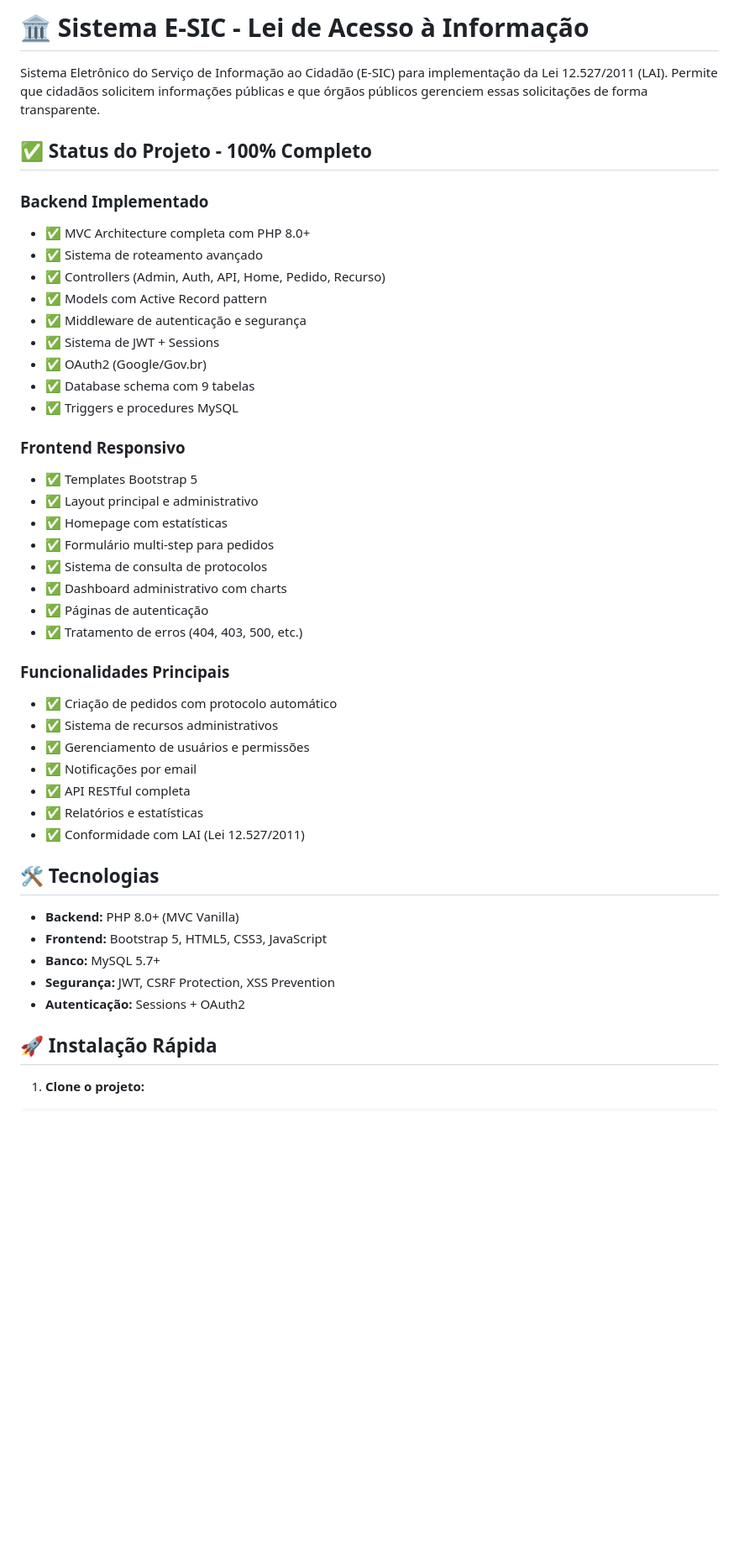
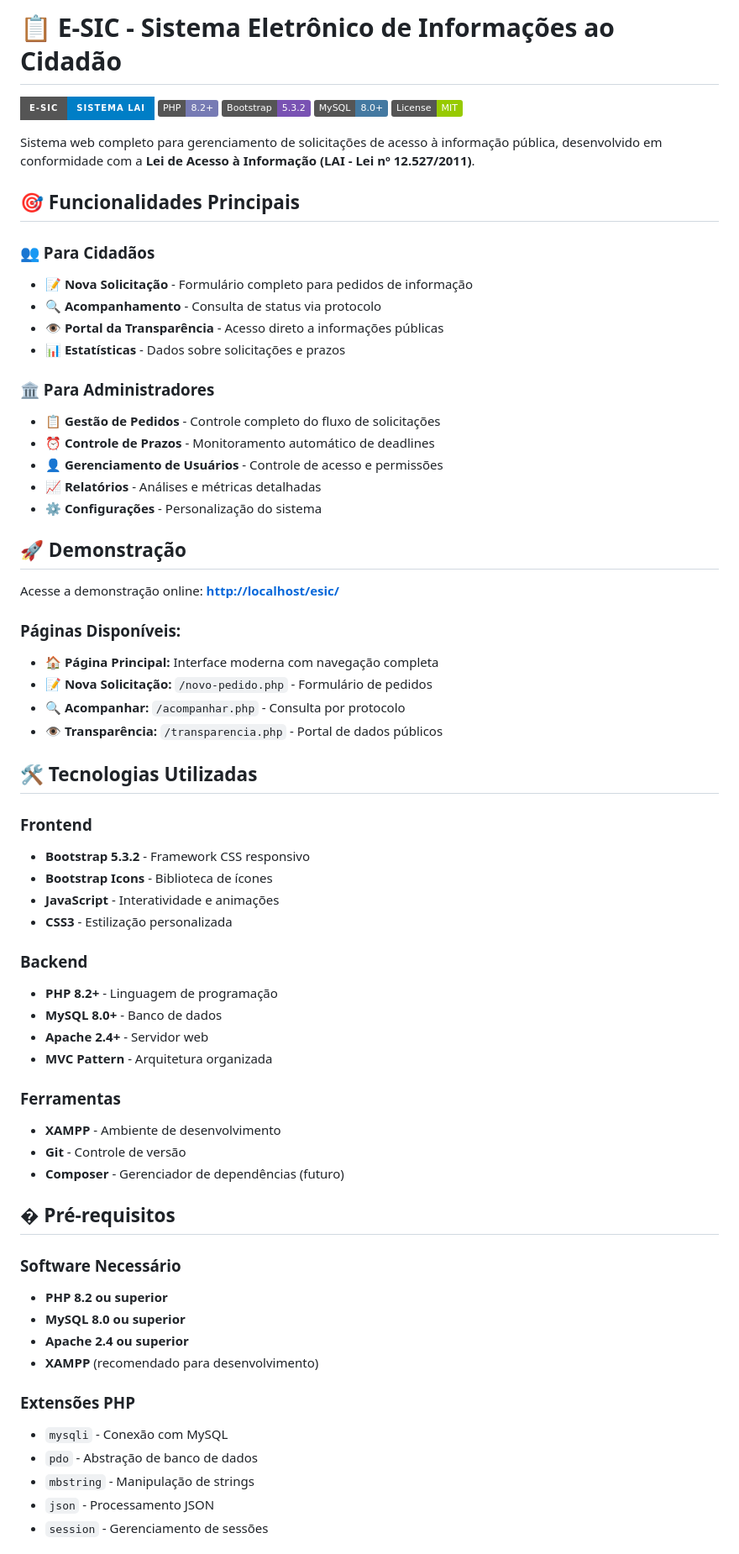
Before and after one commit to DalmoVieira/esic, a Markdown page: README.md, the part around one of its changes. Shown at 84% size. Rendered like a GitHub page; badges without logos; blank space fills up the shorter version.

```diff
--- a/README.md
+++ b/README.md
@@ -1,47 +1,69 @@
-# 🏛️ Sistema E-SIC - Lei de Acesso à Informação
+# 📋 E-SIC - Sistema Eletrônico de Informações ao Cidadão
 
-Sistema Eletrônico do Serviço de Informação ao Cidadão (E-SIC) para implementação da Lei 12.527/2011 (LAI). Permite que cidadãos solicitem informações públicas e que órgãos públicos gerenciem essas solicitações de forma transparente.
+![E-SIC Logo](https://img.shields.io/badge/E--SIC-Sistema%20LAI-blue?style=for-the-badge&logo=government)
+[![PHP Version](https://img.shields.io/badge/PHP-8.2+-777BB4?style=flat&logo=php&logoColor=white)](https://php.net)
+[![Bootstrap](https://img.shields.io/badge/Bootstrap-5.3.2-7952B3?style=flat&logo=bootstrap&logoColor=white)](https://getbootstrap.com)
+[![MySQL](https://img.shields.io/badge/MySQL-8.0+-4479A1?style=flat&logo=mysql&logoColor=white)](https://mysql.com)
+[![License](https://img.shields.io/badge/License-MIT-green?style=flat)](LICENSE)
 
-## ✅ Status do Projeto - 100% Completo
+Sistema web completo para gerenciamento de solicitações de acesso à informação pública, desenvolvido em conformidade com a **Lei de Acesso à Informação (LAI - Lei nº 12.527/2011)**.
 
-### Backend Implementado
-- ✅ MVC Architecture completa com PHP 8.0+
-- ✅ Sistema de roteamento avançado
-- ✅ Controllers (Admin, Auth, API, Home, Pedido, Recurso)
-- ✅ Models com Active Record pattern
-- ✅ Middleware de autenticação e segurança
-- ✅ Sistema de JWT + Sessions
-- ✅ OAuth2 (Google/Gov.br)
-- ✅ Database schema com 9 tabelas
-- ✅ Triggers e procedures MySQL
+## 🎯 Funcionalidades Principais
 
-### Frontend Responsivo
-- ✅ Templates Bootstrap 5
-- ✅ Layout principal e administrativo
-- ✅ Homepage com estatísticas
-- ✅ Formulário multi-step para pedidos
-- ✅ Sistema de consulta de protocolos
-- ✅ Dashboard administrativo com charts
-- ✅ Páginas de autenticação
-- ✅ Tratamento de erros (404, 403, 500, etc.)
+### 👥 Para Cidadãos
+- 📝 **Nova Solicitação** - Formulário completo para pedidos de informação
+- 🔍 **Acompanhamento** - Consulta de status via protocolo
+- 👁️ **Portal da Transparência** - Acesso direto a informações públicas
+- 📊 **Estatísticas** - Dados sobre solicitações e prazos
 
-### Funcionalidades Principais
-- ✅ Criação de pedidos com protocolo automático
-- ✅ Sistema de recursos administrativos
-- ✅ Gerenciamento de usuários e permissões
-- ✅ Notificações por email
-- ✅ API RESTful completa
-- ✅ Relatórios e estatísticas
-- ✅ Conformidade com LAI (Lei 12.527/2011)
+### 🏛️ Para Administradores
+- 📋 **Gestão de Pedidos** - Controle completo do fluxo de solicitações
+- ⏰ **Controle de Prazos** - Monitoramento automático de deadlines
+- 👤 **Gerenciamento de Usuários** - Controle de acesso e permissões
+- 📈 **Relatórios** - Análises e métricas detalhadas
+- ⚙️ **Configurações** - Personalização do sistema
 
-## 🛠️ Tecnologias
+## 🚀 Demonstração
 
-- **Backend:** PHP 8.0+ (MVC Vanilla)
-- **Frontend:** Bootstrap 5, HTML5, CSS3, JavaScript
-- **Banco:** MySQL 5.7+
-- **Segurança:** JWT, CSRF Protection, XSS Prevention
-- **Autenticação:** Sessions + OAuth2
+Acesse a demonstração online: **[http://localhost/esic/](http://localhost/esic/)**
 
-## 🚀 Instalação Rápida
+### Páginas Disponíveis:
+- **🏠 Página Principal:** Interface moderna com navegação completa
+- **📝 Nova Solicitação:** `/novo-pedido.php` - Formulário de pedidos
+- **🔍 Acompanhar:** `/acompanhar.php` - Consulta por protocolo
+- **👁️ Transparência:** `/transparencia.php` - Portal de dados públicos
 
-1. **Clone o projeto:**
+## 🛠️ Tecnologias Utilizadas
+
+### Frontend
+- **Bootstrap 5.3.2** - Framework CSS responsivo
+- **Bootstrap Icons** - Biblioteca de ícones
+- **JavaScript** - Interatividade e animações
+- **CSS3** - Estilização personalizada
+
+### Backend
+- **PHP 8.2+** - Linguagem de programação
+- **MySQL 8.0+** - Banco de dados
+- **Apache 2.4+** - Servidor web
+- **MVC Pattern** - Arquitetura organizada
+
+### Ferramentas
+- **XAMPP** - Ambiente de desenvolvimento
+- **Git** - Controle de versão
+- **Composer** - Gerenciador de dependências (futuro)
+
+## � Pré-requisitos
+
+### Software Necessário
+- **PHP 8.2 ou superior**
+- **MySQL 8.0 ou superior**
+- **Apache 2.4 ou superior**
+- **XAMPP** (recomendado para desenvolvimento)
+
+### Extensões PHP
+- `mysqli` - Conexão com MySQL
+- `pdo` - Abstração de banco de dados
+- `mbstring` - Manipulação de strings
+- `json` - Processamento JSON
+- `session` - Gerenciamento de sessões
+
```
Also changed, not shown: other parts of README.md (+171 -142 lines).
